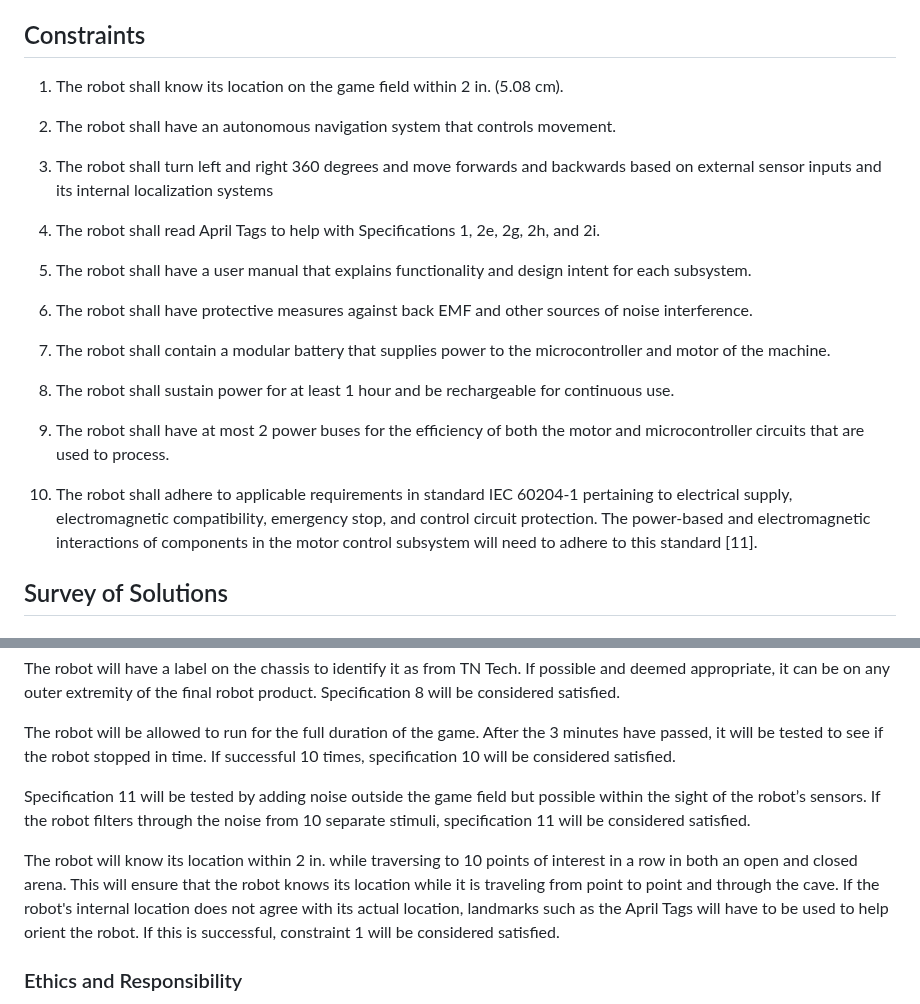
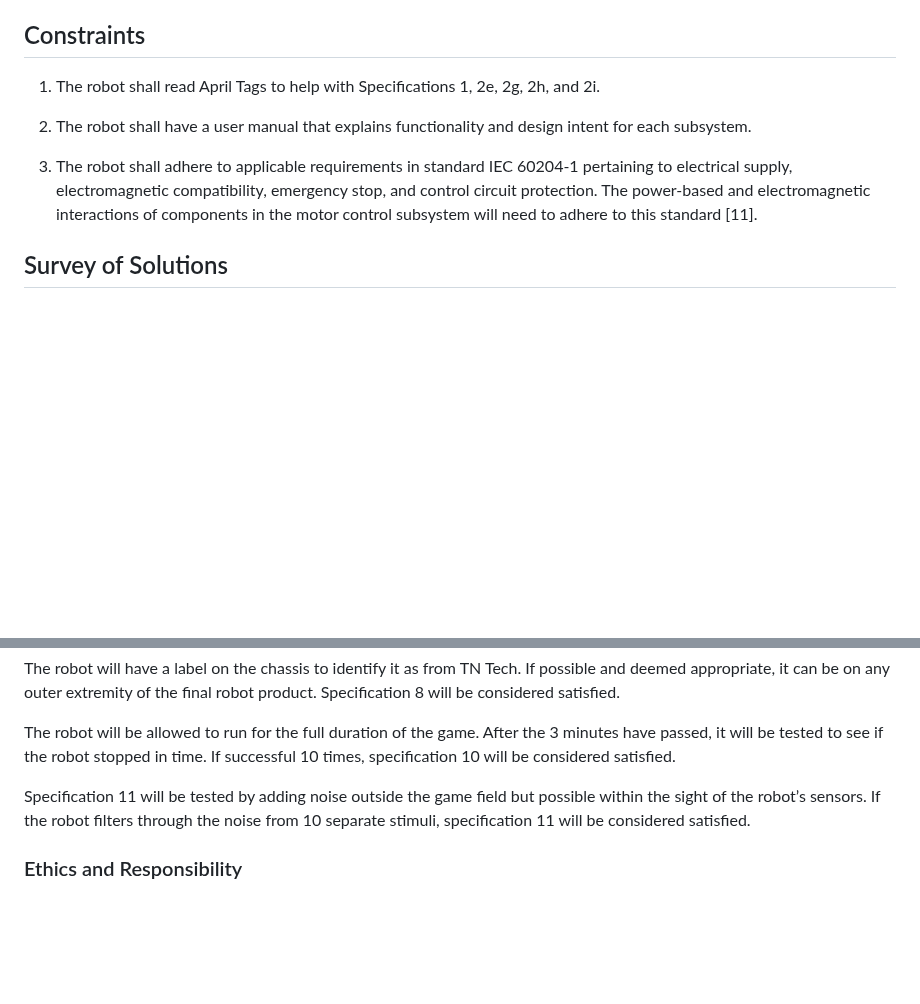
Before and after one commit to ACruz-42/F24_Team1_CapstoneDemo, a Markdown page: Project Proposal Draft2.md, 2 parts joined by grey strips. Rendered like a GitHub page; blank space fills up the shorter version.

Commit message:
Update Project Proposal Draft2.md
Removed extra constraints and measure of success that was attached to one.

```diff
--- a/Project Proposal Draft2.md
+++ b/Project Proposal Draft2.md
@@ -62,24 +62,11 @@ As stated in the game Rules R04 [insert reference], each robot competing in the
 
 ## Constraints
 
-1)	The robot shall know its location on the game field within 2 in. (5.08 cm).
+1)	The robot shall read April Tags to help with Specifications 1, 2e, 2g, 2h, and 2i.
 
-2)	The robot shall have an autonomous navigation system that controls movement.
+2)	The robot shall have a user manual that explains functionality and design intent for each subsystem.
 
-3)	The robot shall turn left and right 360 degrees and move forwards and backwards based on external sensor inputs and its internal localization systems
-
-4)	The robot shall read April Tags to help with Specifications 1, 2e, 2g, 2h, and 2i.
-
-5)	The robot shall have a user manual that explains functionality and design intent for each subsystem.
-
-6)	The robot shall have protective measures against back EMF and other sources of noise interference.
-
-7)	The robot shall contain a modular battery that supplies power to the microcontroller and motor of the machine.
-
-8)	The robot shall sustain power for at least 1 hour and be rechargeable for continuous use.
-
-9)	The robot shall have at most 2 power buses for the efficiency of both the motor and microcontroller circuits that are used to process.
-10)	 The robot shall adhere to applicable requirements in standard IEC 60204-1 pertaining to electrical supply, electromagnetic compatibility, emergency stop, and control circuit protection. The power-based and electromagnetic interactions of components in the motor control subsystem will need to adhere to this standard [11].
+3)	 The robot shall adhere to applicable requirements in standard IEC 60204-1 pertaining to electrical supply, electromagnetic compatibility, emergency stop, and control circuit protection. The power-based and electromagnetic interactions of components in the motor control subsystem will need to adhere to this standard [11].
 
 ## Survey of Solutions
 
@@ -137,8 +124,6 @@ The robot will be allowed to run for the full duration of the game. After the 3
 
 Specification 11 will be tested by adding noise outside the game field but possible within the sight of the robot’s sensors. If the robot filters through the noise from 10 separate stimuli, specification 11 will be considered satisfied.
 
-The robot will know its location within 2 in. while traversing to 10 points of interest in a row in both an open and closed arena. This will ensure that the robot knows its location while it is traveling from point to point and through the cave. If the robot's internal location does not agree with its actual location, landmarks such as the April Tags will have to be used to help orient the robot. If this is successful, constraint 1 will be considered satisfied.
-
 ### Ethics and Responsibility
 
 This design team shall follow not only the rules of the competition Mining Mayhem, but also the National Electrical Code safety procedures, associated National Fire Protection Agency procedures, and abide by piracy laws.
```
Also changed, not shown: other parts of Project Proposal Draft2.md (+3 -0 lines).
